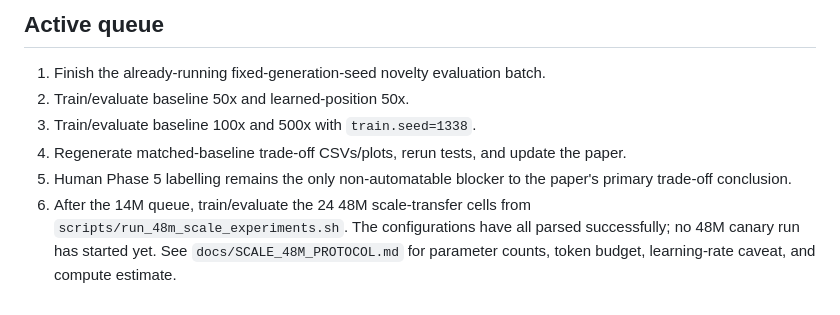
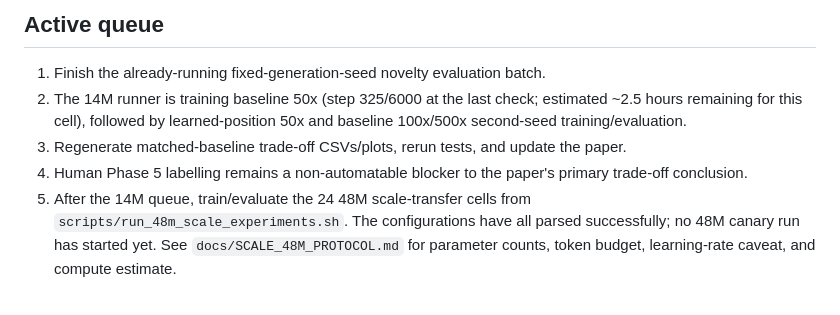
Before and after one commit to Aaravkhanal/canary-memorization-study, a Markdown page: test_results_summary.md, the part around the change. GitHub-like rendering.

```diff
--- a/test_results_summary.md
+++ b/test_results_summary.md
@@ -70,11 +70,11 @@ Phase 5 therefore remains **0 valid human labels completed**. A human must read
 ## Active queue
 
 1. Finish the already-running fixed-generation-seed novelty evaluation batch.
-2. Train/evaluate baseline 50x and learned-position 50x.
-3. Train/evaluate baseline 100x and 500x with `train.seed=1338`.
-4. Regenerate matched-baseline trade-off CSVs/plots, rerun tests, and update the paper.
-5. Human Phase 5 labelling remains the only non-automatable blocker to the paper's primary trade-off conclusion.
-6. After the 14M queue, train/evaluate the 24 48M scale-transfer cells from
+2. The 14M runner is training baseline 50x (step 325/6000 at the last check; estimated ~2.5 hours remaining for
+   this cell), followed by learned-position 50x and baseline 100x/500x second-seed training/evaluation.
+3. Regenerate matched-baseline trade-off CSVs/plots, rerun tests, and update the paper.
+4. Human Phase 5 labelling remains a non-automatable blocker to the paper's primary trade-off conclusion.
+5. After the 14M queue, train/evaluate the 24 48M scale-transfer cells from
    `scripts/run_48m_scale_experiments.sh`. The configurations have all parsed successfully; no 48M canary run has
    started yet. See `docs/SCALE_48M_PROTOCOL.md` for parameter counts, token budget, learning-rate caveat, and
    compute estimate.
```
Also changed, not shown: README.md (+5 -3 lines), docs/DRAFT_PAPER.md (+5 -3 lines).
